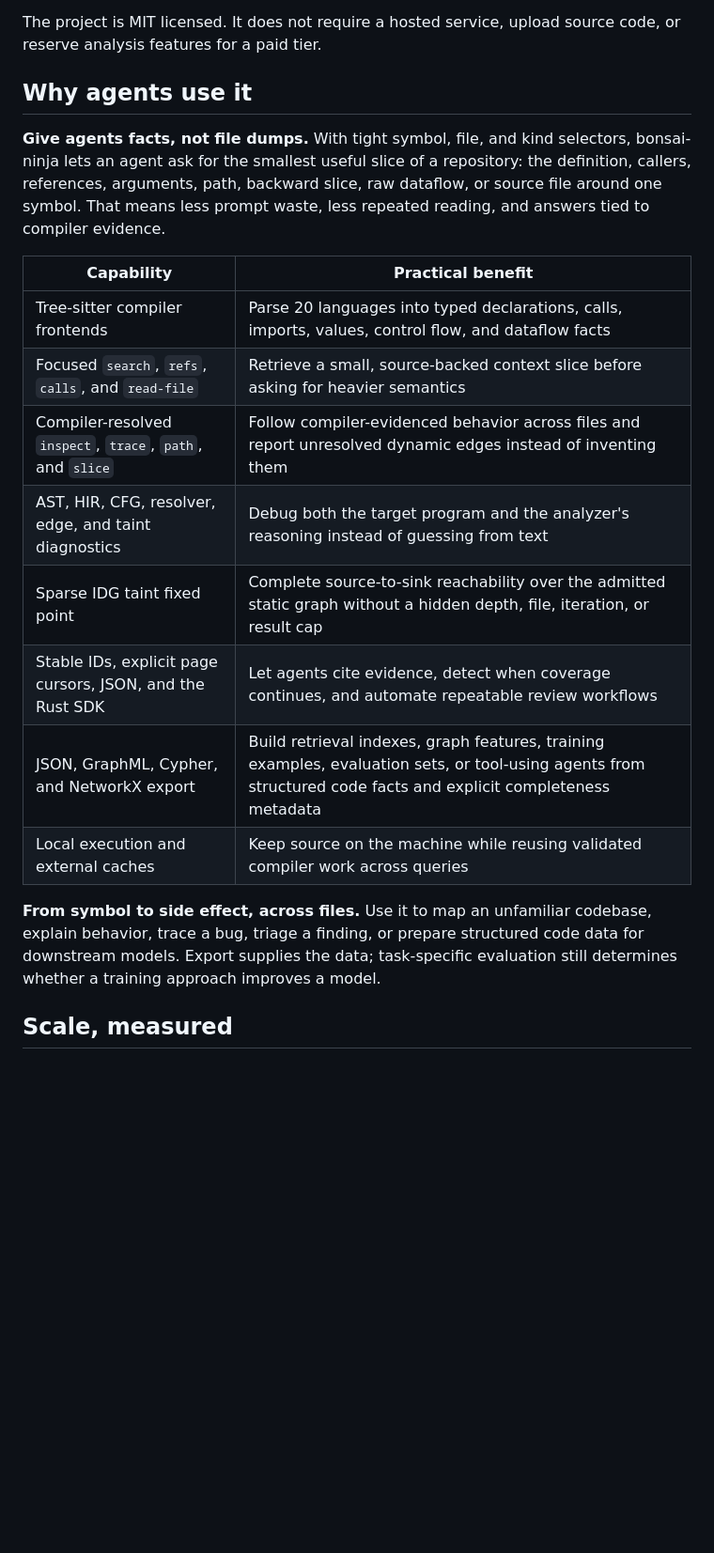
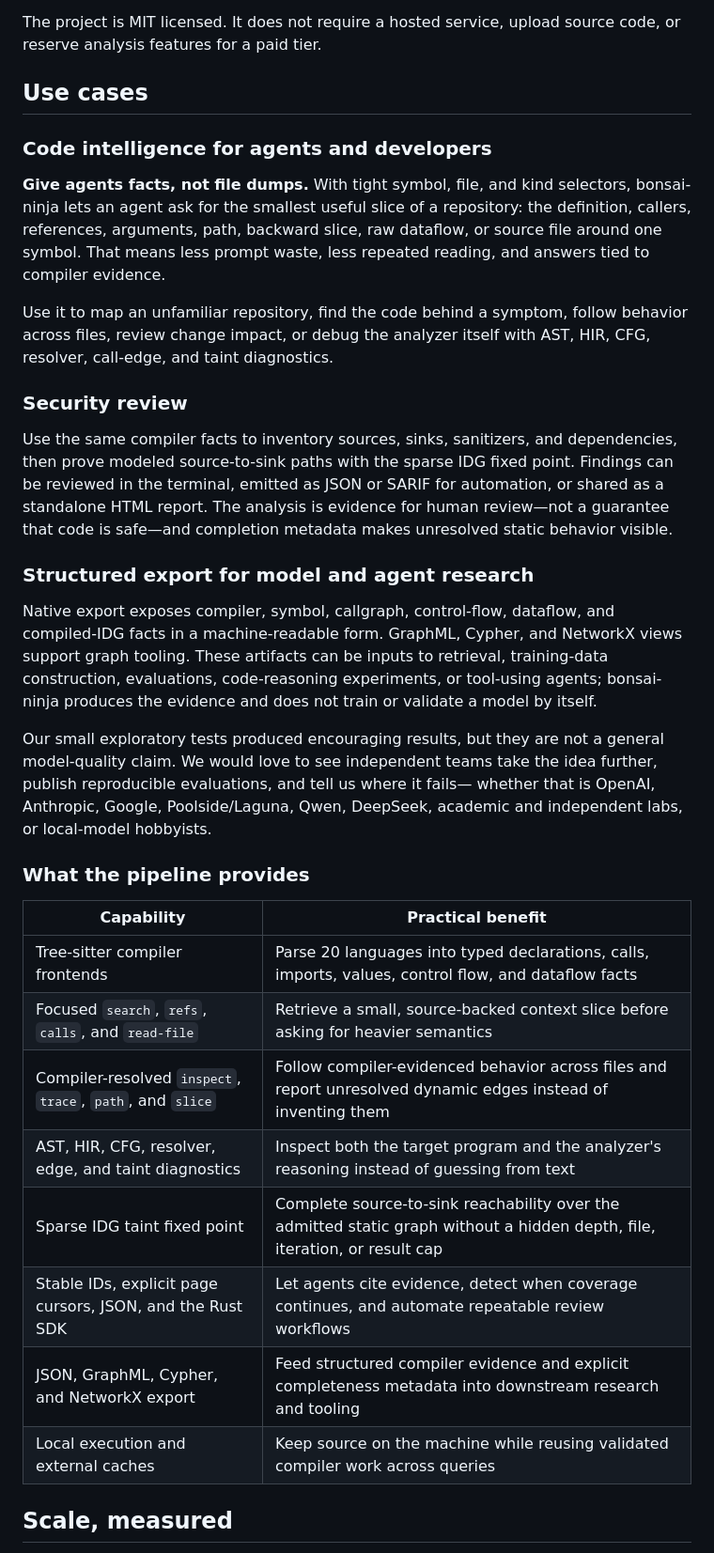
Before and after one commit to gromhacks/bonsai-ninja, a Markdown page: README.md, the part around the change. Shown at 94% size. Rendered like a GitHub page; blank space fills up the shorter version.

Commit message:
Add README use cases

```diff
--- a/README.md
+++ b/README.md
@@ -23,7 +23,9 @@ findings from one compiler-style pipeline.
 The project is MIT licensed. It does not require a hosted service, upload
 source code, or reserve analysis features for a paid tier.
 
-## Why agents use it
+## Use cases
+
+### Code intelligence for agents and developers
 
 **Give agents facts, not file dumps.** With tight symbol, file, and kind
 selectors, bonsai-ninja lets an agent ask for the smallest useful slice of a
@@ -31,22 +33,46 @@ repository: the definition, callers, references, arguments, path, backward
 slice, raw dataflow, or source file around one symbol. That means less prompt
 waste, less repeated reading, and answers tied to compiler evidence.
 
+Use it to map an unfamiliar repository, find the code behind a symptom, follow
+behavior across files, review change impact, or debug the analyzer itself with
+AST, HIR, CFG, resolver, call-edge, and taint diagnostics.
+
+### Security review
+
+Use the same compiler facts to inventory sources, sinks, sanitizers, and
+dependencies, then prove modeled source-to-sink paths with the sparse IDG
+fixed point. Findings can be reviewed in the terminal, emitted as JSON or
+SARIF for automation, or shared as a standalone HTML report. The analysis is
+evidence for human review—not a guarantee that code is safe—and completion
+metadata makes unresolved static behavior visible.
+
+### Structured export for model and agent research
+
+Native export exposes compiler, symbol, callgraph, control-flow, dataflow, and
+compiled-IDG facts in a machine-readable form. GraphML, Cypher, and NetworkX
+views support graph tooling. These artifacts can be inputs to retrieval,
+training-data construction, evaluations, code-reasoning experiments, or
+tool-using agents; bonsai-ninja produces the evidence and does not train or
+validate a model by itself.
+
+Our small exploratory tests produced encouraging results, but they are not a
+general model-quality claim. We would love to see independent teams take the
+idea further, publish reproducible evaluations, and tell us where it fails—
+whether that is OpenAI, Anthropic, Google, Poolside/Laguna, Qwen, DeepSeek,
+academic and independent labs, or local-model hobbyists.
+
+### What the pipeline provides
+
 | Capability | Practical benefit |
 |---|---|
 | Tree-sitter compiler frontends | Parse 20 languages into typed declarations, calls, imports, values, control flow, and dataflow facts |
 | Focused `search`, `refs`, `calls`, and `read-file` | Retrieve a small, source-backed context slice before asking for heavier semantics |
 | Compiler-resolved `inspect`, `trace`, `path`, and `slice` | Follow compiler-evidenced behavior across files and report unresolved dynamic edges instead of inventing them |
-| AST, HIR, CFG, resolver, edge, and taint diagnostics | Debug both the target program and the analyzer's reasoning instead of guessing from text |
+| AST, HIR, CFG, resolver, edge, and taint diagnostics | Inspect both the target program and the analyzer's reasoning instead of guessing from text |
 | Sparse IDG taint fixed point | Complete source-to-sink reachability over the admitted static graph without a hidden depth, file, iteration, or result cap |
 | Stable IDs, explicit page cursors, JSON, and the Rust SDK | Let agents cite evidence, detect when coverage continues, and automate repeatable review workflows |
-| JSON, GraphML, Cypher, and NetworkX export | Build retrieval indexes, graph features, training examples, evaluation sets, or tool-using agents from structured code facts and explicit completeness metadata |
+| JSON, GraphML, Cypher, and NetworkX export | Feed structured compiler evidence and explicit completeness metadata into downstream research and tooling |
 | Local execution and external caches | Keep source on the machine while reusing validated compiler work across queries |
-
-**From symbol to side effect, across files.** Use it to map an unfamiliar
-codebase, explain behavior, trace a bug, triage a finding, or prepare
-structured code data for downstream models. Export supplies the data;
-task-specific evaluation still determines whether a training approach
-improves a model.
 
 ## Scale, measured
 
```
